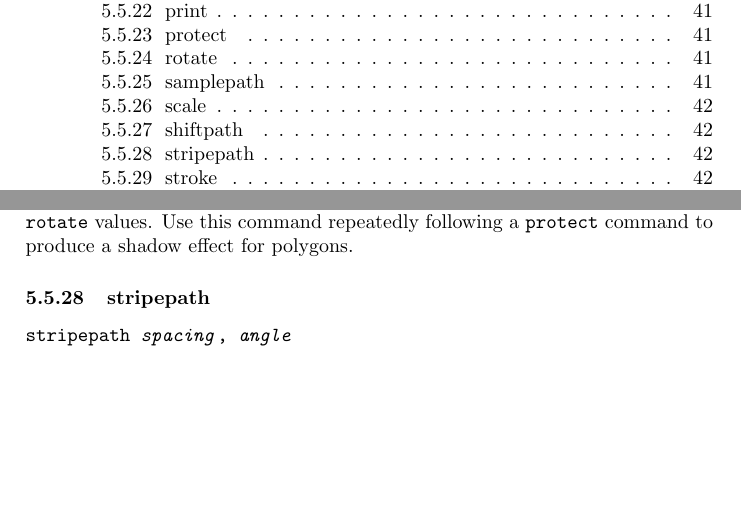
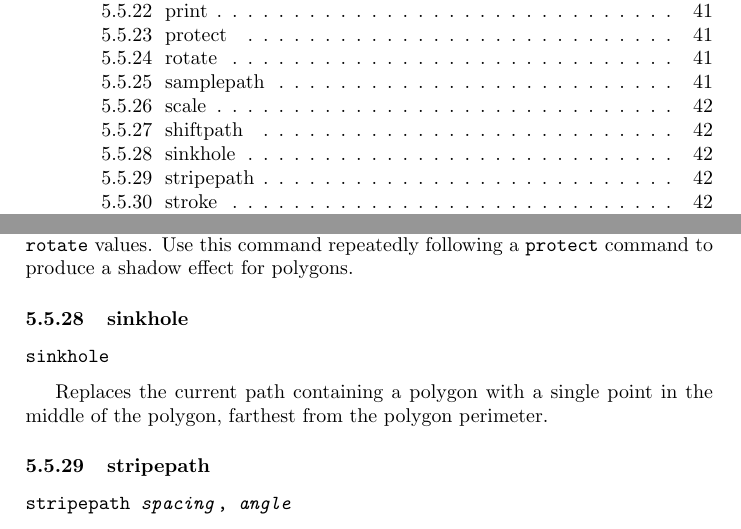
Before and after one commit to simoc/mapyrus, a LaTeX document (userdoc/mapyrus.tex, which reads userdoc/reference.tex): two parts of pages 3 and 42 of 45, joined at a grey line, cut so that both start at the same text, the shorter picture padded with empty space. Compiled offline with pdfLaTeX.

Commit message:
Add sinkhole command.

```diff
--- a/userdoc/reference.tex
+++ b/userdoc/reference.tex
@@ -1310,6 +1310,15 @@ rotated by \texttt{scale} and \texttt{rotate} values.  Use this command
 repeatedly following a \texttt{protect} command to produce a shadow effect for
 polygons.
 
+\subsubsection{sinkhole}
+
+\begin{alltt}
+sinkhole
+\end{alltt}
+
+Replaces the current path containing a polygon with a single point in the
+middle of the polygon, farthest from the polygon perimeter.
+
 \subsubsection{stripepath}
 
 \begin{alltt}
```
